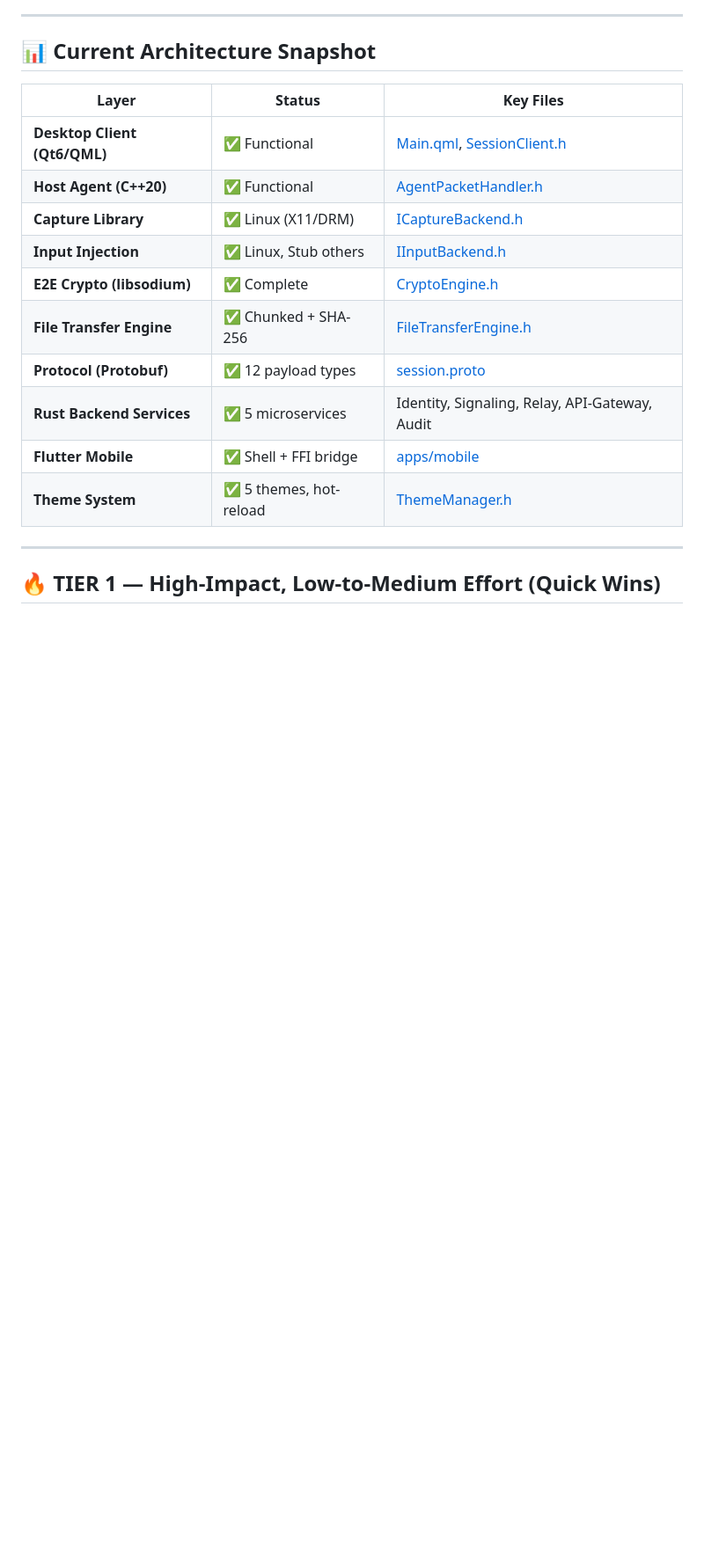
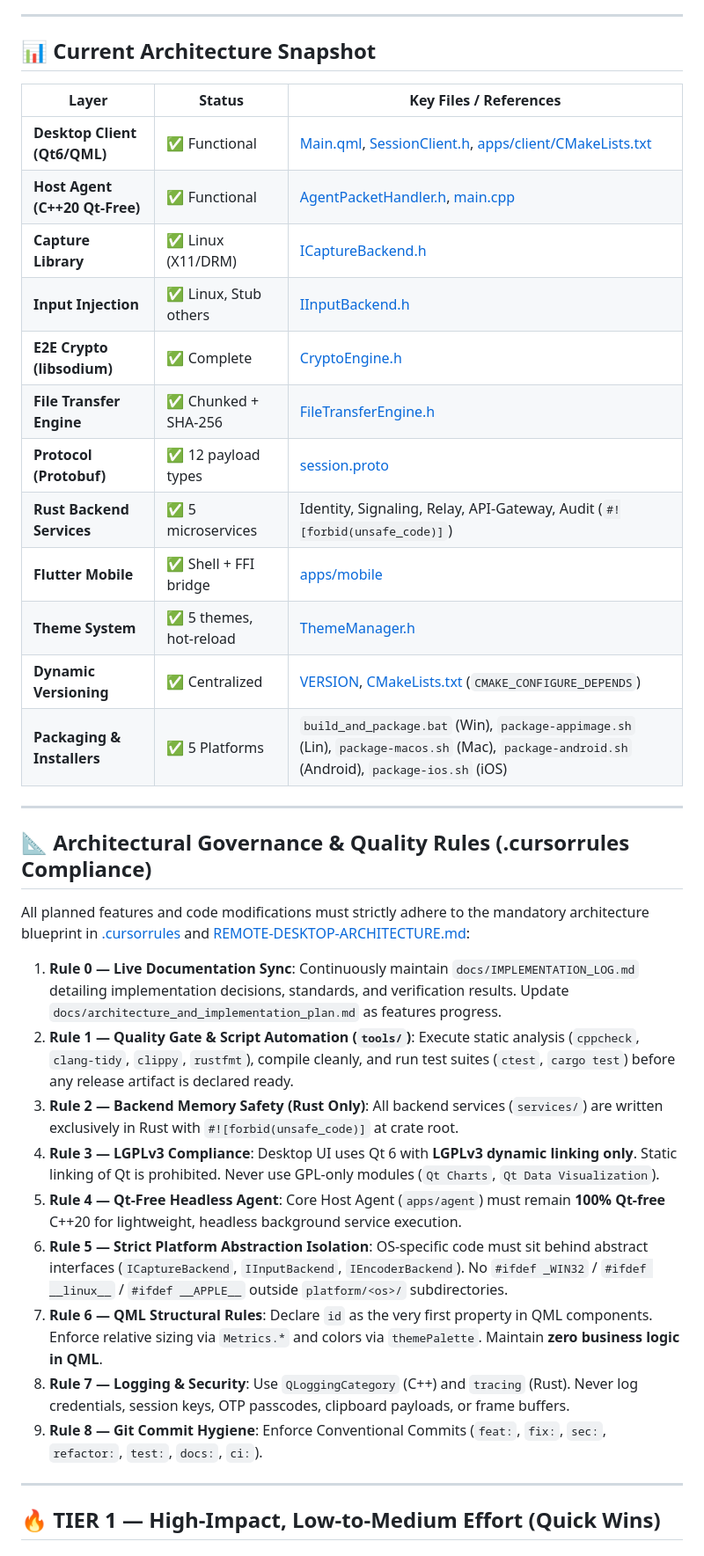
Before and after one commit to rap-platform/remote-access-platform, a Markdown page: docs/FEATURE_ANALYSIS.md, the part around the change. Shown at 88% size. Drawn GitHub-style; blank space fills up the shorter version.

Commit message:
docs(architecture): update feature analysis matrix with cursorrules governance and packaging status
- Add Architectural Governance & Quality Rules (.cursorrules Compliance) section to docs/FEATURE_ANALYSIS.md
- Update Current Architecture Snapshot table with dynamic VERSION file integration, cross-platform packaging scripts (Windows, Linux, macOS, Android, iOS), and Qt Creator QML IDE target sources
- Align subsystem feature descriptions with .cursorrules constraints (Qt-free C++20 agent, Rust-only backend with #![forbid(unsafe_code)], LGPLv3 dynamic linking, platform isolation in platform/<os>/)

```diff
--- a/docs/FEATURE_ANALYSIS.md
+++ b/docs/FEATURE_ANALYSIS.md
@@ -6,18 +6,36 @@
 
 ## 📊 Current Architecture Snapshot
 
-| Layer | Status | Key Files |
+| Layer | Status | Key Files / References |
 |---|---|---|
-| **Desktop Client (Qt6/QML)** | ✅ Functional | [Main.qml](file:///c:/Users/TECQNIO/Documents/GitClone/remote-access-platform/apps/client/qml/Main.qml), [SessionClient.h](file:///c:/Users/TECQNIO/Documents/GitClone/remote-access-platform/apps/client/src/SessionClient.h) |
-| **Host Agent (C++20)** | ✅ Functional | [AgentPacketHandler.h](file:///c:/Users/TECQNIO/Documents/GitClone/remote-access-platform/apps/agent/src/AgentPacketHandler.h) |
+| **Desktop Client (Qt6/QML)** | ✅ Functional | [Main.qml](file:///c:/Users/TECQNIO/Documents/GitClone/remote-access-platform/apps/client/qml/Main.qml), [SessionClient.h](file:///c:/Users/TECQNIO/Documents/GitClone/remote-access-platform/apps/client/src/SessionClient.h), [apps/client/CMakeLists.txt](file:///c:/Users/TECQNIO/Documents/GitClone/remote-access-platform/apps/client/CMakeLists.txt) |
+| **Host Agent (C++20 Qt-Free)** | ✅ Functional | [AgentPacketHandler.h](file:///c:/Users/TECQNIO/Documents/GitClone/remote-access-platform/apps/agent/src/AgentPacketHandler.h), [main.cpp](file:///c:/Users/TECQNIO/Documents/GitClone/remote-access-platform/apps/agent/src/main.cpp) |
 | **Capture Library** | ✅ Linux (X11/DRM) | [ICaptureBackend.h](file:///c:/Users/TECQNIO/Documents/GitClone/remote-access-platform/libs/capture/include/ICaptureBackend.h) |
 | **Input Injection** | ✅ Linux, Stub others | [IInputBackend.h](file:///c:/Users/TECQNIO/Documents/GitClone/remote-access-platform/libs/input/include/IInputBackend.h) |
 | **E2E Crypto (libsodium)** | ✅ Complete | [CryptoEngine.h](file:///c:/Users/TECQNIO/Documents/GitClone/remote-access-platform/libs/security/include/CryptoEngine.h) |
 | **File Transfer Engine** | ✅ Chunked + SHA-256 | [FileTransferEngine.h](file:///c:/Users/TECQNIO/Documents/GitClone/remote-access-platform/libs/file_transfer/include/FileTransferEngine.h) |
 | **Protocol (Protobuf)** | ✅ 12 payload types | [session.proto](file:///c:/Users/TECQNIO/Documents/GitClone/remote-access-platform/proto/session.proto) |
-| **Rust Backend Services** | ✅ 5 microservices | Identity, Signaling, Relay, API-Gateway, Audit |
+| **Rust Backend Services** | ✅ 5 microservices | Identity, Signaling, Relay, API-Gateway, Audit (`#![forbid(unsafe_code)]`) |
 | **Flutter Mobile** | ✅ Shell + FFI bridge | [apps/mobile](file:///c:/Users/TECQNIO/Documents/GitClone/remote-access-platform/apps/mobile) |
 | **Theme System** | ✅ 5 themes, hot-reload | [ThemeManager.h](file:///c:/Users/TECQNIO/Documents/GitClone/remote-access-platform/apps/client/include/ThemeManager.h) |
+| **Dynamic Versioning** | ✅ Centralized | [VERSION](file:///c:/Users/TECQNIO/Documents/GitClone/remote-access-platform/VERSION), [CMakeLists.txt](file:///c:/Users/TECQNIO/Documents/GitClone/remote-access-platform/CMakeLists.txt) (`CMAKE_CONFIGURE_DEPENDS`) |
+| **Packaging & Installers** | ✅ 5 Platforms | `build_and_package.bat` (Win), `package-appimage.sh` (Lin), `package-macos.sh` (Mac), `package-android.sh` (Android), `package-ios.sh` (iOS) |
+
+---
+
+## 📐 Architectural Governance & Quality Rules (.cursorrules Compliance)
+
+All planned features and code modifications must strictly adhere to the mandatory architecture blueprint in [.cursorrules](file:///c:/Users/TECQNIO/Documents/GitClone/remote-access-platform/.cursorrules) and [REMOTE-DESKTOP-ARCHITECTURE.md](file:///c:/Users/TECQNIO/Documents/GitClone/remote-access-platform/docs/REMOTE-DESKTOP-ARCHITECTURE.md):
+
+1. **Rule 0 — Live Documentation Sync**: Continuously maintain `docs/IMPLEMENTATION_LOG.md` detailing implementation decisions, standards, and verification results. Update `docs/architecture_and_implementation_plan.md` as features progress.
+2. **Rule 1 — Quality Gate & Script Automation (`tools/`)**: Execute static analysis (`cppcheck`, `clang-tidy`, `clippy`, `rustfmt`), compile cleanly, and run test suites (`ctest`, `cargo test`) before any release artifact is declared ready.
+3. **Rule 2 — Backend Memory Safety (Rust Only)**: All backend services (`services/`) are written exclusively in Rust with `#![forbid(unsafe_code)]` at crate root.
+4. **Rule 3 — LGPLv3 Compliance**: Desktop UI uses Qt 6 with **LGPLv3 dynamic linking only**. Static linking of Qt is prohibited. Never use GPL-only modules (`Qt Charts`, `Qt Data Visualization`).
+5. **Rule 4 — Qt-Free Headless Agent**: Core Host Agent (`apps/agent`) must remain **100% Qt-free** C++20 for lightweight, headless background service execution.
+6. **Rule 5 — Strict Platform Abstraction Isolation**: OS-specific code must sit behind abstract interfaces (`ICaptureBackend`, `IInputBackend`, `IEncoderBackend`). No `#ifdef _WIN32` / `#ifdef __linux__` / `#ifdef __APPLE__` outside `platform/<os>/` subdirectories.
+7. **Rule 6 — QML Structural Rules**: Declare `id` as the very first property in QML components. Enforce relative sizing via `Metrics.*` and colors via `themePalette`. Maintain **zero business logic in QML**.
+8. **Rule 7 — Logging & Security**: Use `QLoggingCategory` (C++) and `tracing` (Rust). Never log credentials, session keys, OTP passcodes, clipboard payloads, or frame buffers.
+9. **Rule 8 — Git Commit Hygiene**: Enforce Conventional Commits (`feat:`, `fix:`, `sec:`, `refactor:`, `test:`, `docs:`, `ci:`).
 
 ---
 
```
